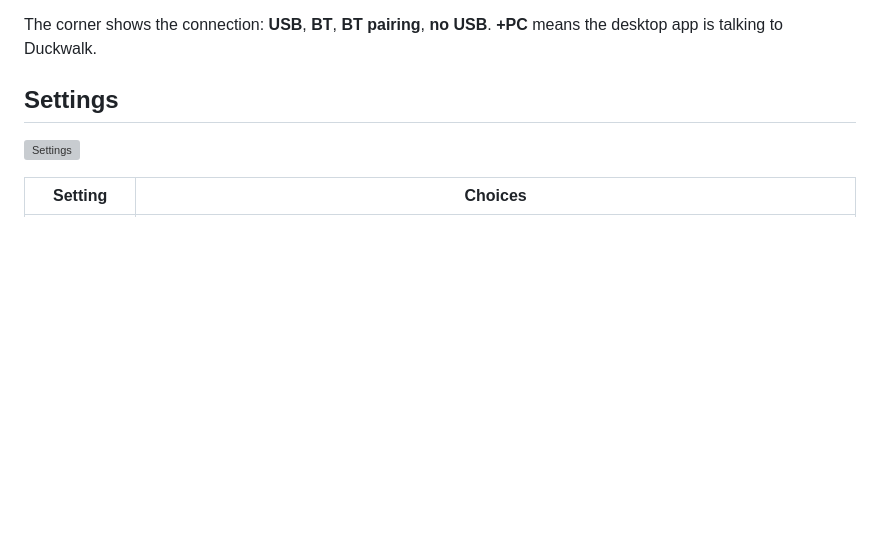
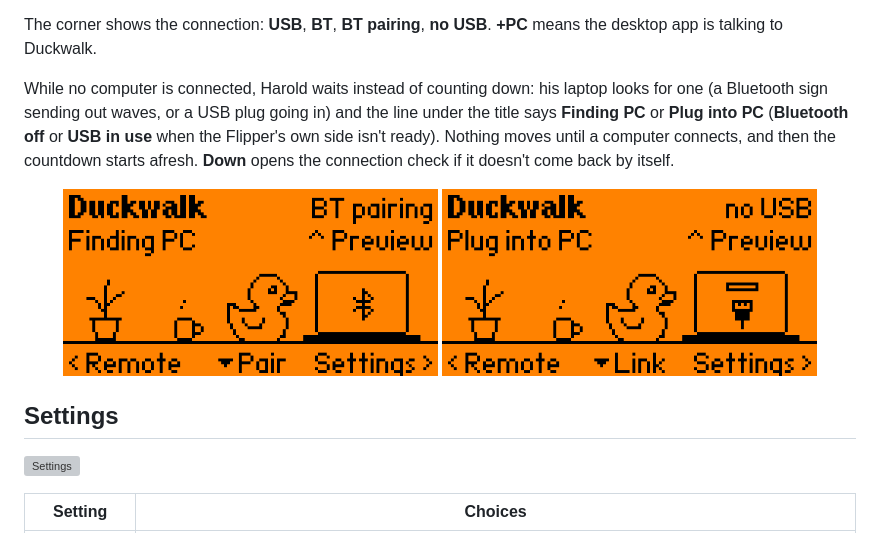
Before and after one commit to arudaev/duckwalk, a Markdown page: docs/guide.md, the part around the change. GitHub-like rendering; pictures changed too: docs/screens/home-bluetooth@4x.png, docs/screens/home-waiting-usb@4x.png (added); blank space fills up the shorter version; grey boxes are pictures that could not be loaded.

```diff
--- a/docs/guide.md
+++ b/docs/guide.md
@@ -36,6 +36,10 @@ Harold asks how to reach your computer. **Left** for a USB cable, **Right** for
 To come back, press the opposite button: **Down** from the preview, **Up** from the connection check, **Right** from the Remote's menu. **Back** works everywhere too. Settings is the exception: there Left and Right change the value, so only **Back** leaves.
 
 The corner shows the connection: **USB**, **BT**, **BT pairing**, **no USB**. **+PC** means the desktop app is talking to Duckwalk.
+
+While no computer is connected, Harold waits instead of counting down: his laptop looks for one (a Bluetooth sign sending out waves, or a USB plug going in) and the line under the title says **Finding PC** or **Plug into PC** (**Bluetooth off** or **USB in use** when the Flipper's own side isn't ready). Nothing moves until a computer connects, and then the countdown starts afresh. **Down** opens the connection check if it doesn't come back by itself.
+
+<p align="center"><img src="screens/home-bluetooth@4x.png" width="45%" alt="Harold waits at his desk; his laptop shows a Bluetooth sign and the line reads Finding PC"> <img src="screens/home-waiting-usb@4x.png" width="45%" alt="Harold waits at his desk; his laptop shows a USB plug going into a port and the line reads Plug into PC"></p>
 
 ## Settings
 
```
Also changed, not shown: docs/screens/home-bluetooth.png, docs/screens/home-waiting-usb.png (added), 6 other files.
